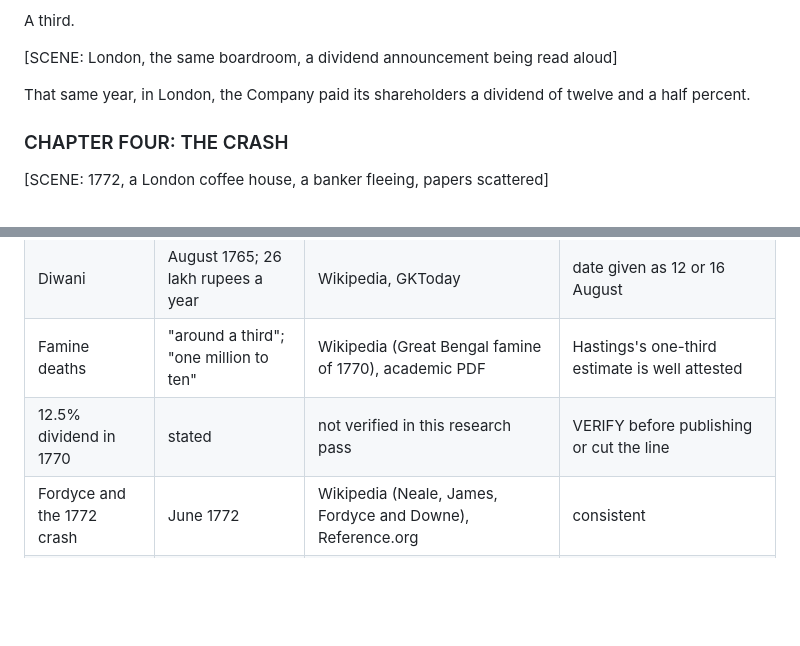
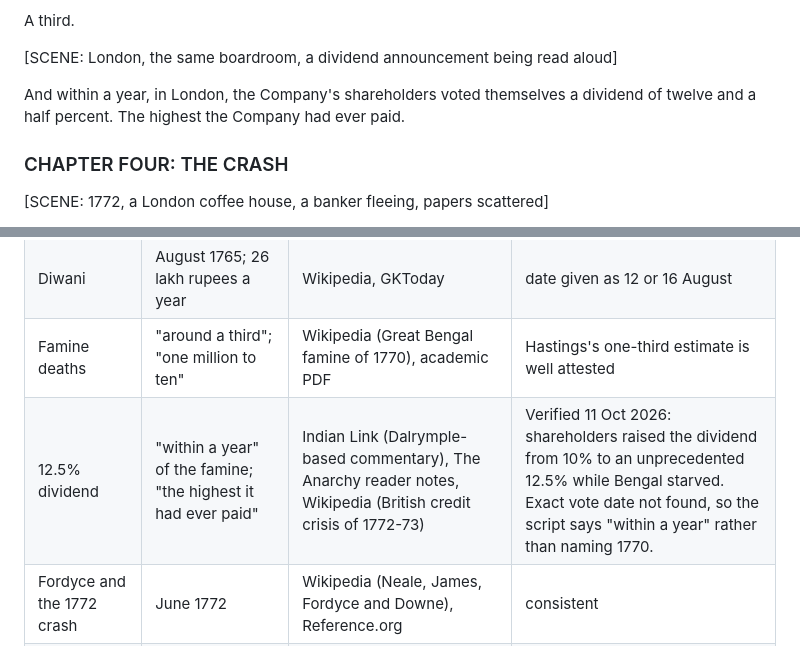
Before and after one commit to edugauravkumar-afk/GauravAI, a Markdown page: gold-and-ruin/documentary-01-trading-company-conquered-india.md, 2 parts joined by grey strips. Drawn GitHub-style; blank space fills up the shorter version.

Commit message:
Verify the dividend line in documentary 1 and note the Twist of Myth rename
The 12.5% East India Company dividend is now sourced; the script says
"within a year" of the famine because no source gives the vote date.
The storybook launch kit gets a header note that the channel is now
Twist of Myth and the history half became Gold and Ruin.

Co-Authored-By: Claude Fable 5.1 <noreply@anthropic.com>
Claude-Session: https://claude.ai/code/session_016RZxmchxQcwP75DfTta8WH

```diff
--- a/gold-and-ruin/documentary-01-trading-company-conquered-india.md
+++ b/gold-and-ruin/documentary-01-trading-company-conquered-india.md
@@ -145,8 +145,8 @@ A third.
 
 [SCENE: London, the same boardroom, a dividend announcement being read aloud]
 
-That same year, in London, the Company paid its shareholders a dividend of twelve and a half
-percent.
+And within a year, in London, the Company's shareholders voted themselves a dividend of
+twelve and a half percent. The highest the Company had ever paid.
 
 ### CHAPTER FOUR: THE CRASH
 
@@ -232,7 +232,7 @@ gold that he crashed the price of gold itself.
 | Clive's reward | "around £234,000" | Encyclopedia.com (1773 inquiry figure), Brewminate | one source gives 234 lakh rupees instead; script follows the parliamentary figure |
 | Diwani | August 1765; 26 lakh rupees a year | Wikipedia, GKToday | date given as 12 or 16 August |
 | Famine deaths | "around a third"; "one million to ten" | Wikipedia (Great Bengal famine of 1770), academic PDF | Hastings's one-third estimate is well attested |
-| 12.5% dividend in 1770 | stated | not verified in this research pass | VERIFY before publishing or cut the line |
+| 12.5% dividend | "within a year" of the famine; "the highest it had ever paid" | Indian Link (Dalrymple-based commentary), The Anarchy reader notes, Wikipedia (British credit crisis of 1772-73) | Verified 11 Oct 2026: shareholders raised the dividend from 10% to an unprecedented 12.5% while Bengal starved. Exact vote date not found, so the script says "within a year" rather than naming 1770. |
 | Fordyce and the 1772 crash | June 1772 | Wikipedia (Neale, James, Fordyce and Downe), Reference.org | consistent |
 | Share price 226 to 139 | May 1772 to May 1773 | finaeon.com | single source, worded cautiously |
 | Loan size | "well over a million pounds" | £1.4m to £1.5m in secondary sources | hedged |
```
Also changed, not shown: docs/storybook-channel-launch-kit.md (+2 -0 lines).
